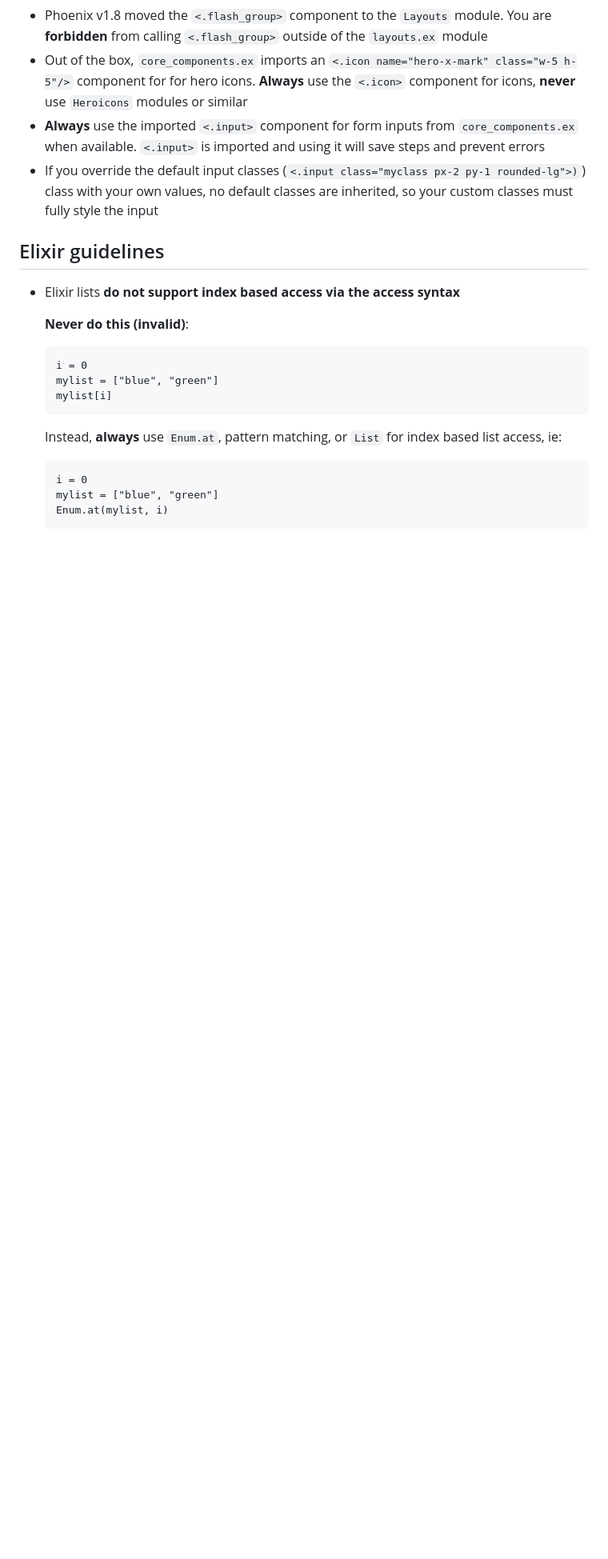
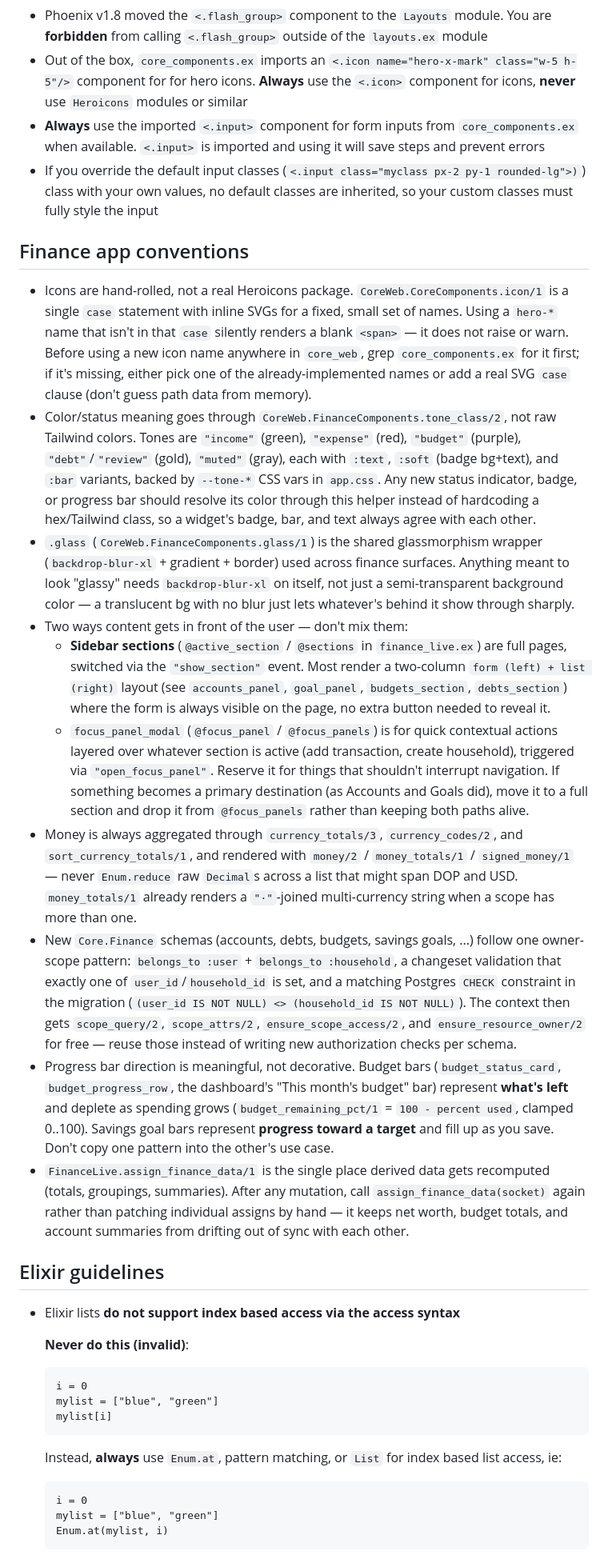
Before and after one commit to Stinger14/izi-hub, a Markdown page: backend/core/CLAUDE.md, the part around the change. Shown at 80% size. Drawn GitHub-style; blank space fills up the shorter version.

Commit message:
Chore: document finance app conventions in CLAUDE.md

```diff
--- a/backend/core/AGENTS.md
+++ b/backend/core/CLAUDE.md
@@ -18,6 +18,18 @@ This is a web application written using the Phoenix web framework.
 - If you override the default input classes (`<.input class="myclass px-2 py-1 rounded-lg">)`) class with your own values, no default classes are inherited, so your
 custom classes must fully style the input
 
+## Finance app conventions
+
+- Icons are hand-rolled, not a real Heroicons package. `CoreWeb.CoreComponents.icon/1` is a single `case` statement with inline SVGs for a fixed, small set of names. Using a `hero-*` name that isn't in that `case` silently renders a blank `<span>` — it does not raise or warn. Before using a new icon name anywhere in `core_web`, grep `core_components.ex` for it first; if it's missing, either pick one of the already-implemented names or add a real SVG `case` clause (don't guess path data from memory).
+- Color/status meaning goes through `CoreWeb.FinanceComponents.tone_class/2`, not raw Tailwind colors. Tones are `"income"` (green), `"expense"` (red), `"budget"` (purple), `"debt"`/`"review"` (gold), `"muted"` (gray), each with `:text`, `:soft` (badge bg+text), and `:bar` variants, backed by `--tone-*` CSS vars in `app.css`. Any new status indicator, badge, or progress bar should resolve its color through this helper instead of hardcoding a hex/Tailwind class, so a widget's badge, bar, and text always agree with each other.
+- `.glass` (`CoreWeb.FinanceComponents.glass/1`) is the shared glassmorphism wrapper (`backdrop-blur-xl` + gradient + border) used across finance surfaces. Anything meant to look "glassy" needs `backdrop-blur-xl` on itself, not just a semi-transparent background color — a translucent bg with no blur just lets whatever's behind it show through sharply.
+- Two ways content gets in front of the user — don't mix them:
+  - **Sidebar sections** (`@active_section` / `@sections` in `finance_live.ex`) are full pages, switched via the `"show_section"` event. Most render a two-column `form (left) + list (right)` layout (see `accounts_panel`, `goal_panel`, `budgets_section`, `debts_section`) where the form is always visible on the page, no extra button needed to reveal it.
+  - `focus_panel_modal` (`@focus_panel` / `@focus_panels`) is for quick contextual actions layered over whatever section is active (add transaction, create household), triggered via `"open_focus_panel"`. Reserve it for things that shouldn't interrupt navigation. If something becomes a primary destination (as Accounts and Goals did), move it to a full section and drop it from `@focus_panels` rather than keeping both paths alive.
+- Money is always aggregated through `currency_totals/3`, `currency_codes/2`, and `sort_currency_totals/1`, and rendered with `money/2` / `money_totals/1` / `signed_money/1` — never `Enum.reduce` raw `Decimal`s across a list that might span DOP and USD. `money_totals/1` already renders a `"·"`-joined multi-currency string when a scope has more than one.
+- New `Core.Finance` schemas (accounts, debts, budgets, savings goals, ...) follow one owner-scope pattern: `belongs_to :user` + `belongs_to :household`, a changeset validation that exactly one of `user_id`/`household_id` is set, and a matching Postgres `CHECK` constraint in the migration (`(user_id IS NOT NULL) <> (household_id IS NOT NULL)`). The context then gets `scope_query/2`, `scope_attrs/2`, `ensure_scope_access/2`, and `ensure_resource_owner/2` for free — reuse those instead of writing new authorization checks per schema.
+- Progress bar direction is meaningful, not decorative. Budget bars (`budget_status_card`, `budget_progress_row`, the dashboard's "This month's budget" bar) represent **what's left** and deplete as spending grows (`budget_remaining_pct/1` = `100 - percent used`, clamped 0..100). Savings goal bars represent **progress toward a target** and fill up as you save. Don't copy one pattern into the other's use case.
+- `FinanceLive.assign_finance_data/1` is the single place derived data gets recomputed (totals, groupings, summaries). After any mutation, call `assign_finance_data(socket)` again rather than patching individual assigns by hand — it keeps net worth, budget totals, and account summaries from drifting out of sync with each other.
 
 <!-- usage-rules-start -->
 
```
